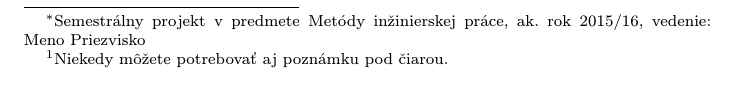
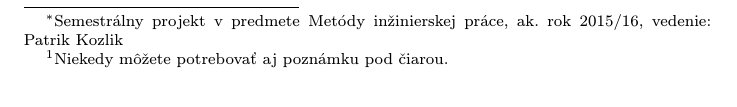
Before and after one commit to PatrikKozlik/MIP_clanok, a LaTeX paper (clanok.tex): part of page 1 of 2, cut so that both start at the same text. Compiled offline with pdfLaTeX.

Commit message:
Name changed

```diff
--- a/clanok.tex
+++ b/clanok.tex
@@ -15,7 +15,7 @@
 
 \pagestyle{headings}
 
-\title{Hlavy text\thanks{Semestrálny projekt v predmete Metódy inžinierskej práce, ak. rok 2015/16, vedenie: Meno Priezvisko}} % meno a priezvisko vyučujúceho na cvičeniach
+\title{Hlavy text\thanks{Semestrálny projekt v predmete Metódy inžinierskej práce, ak. rok 2015/16, vedenie: Patrik Kozlik}} % meno a priezvisko vyučujúceho na cvičeniach
 
 \author{Meno Priezvisko\\[2pt]
 	{\small Slovenská technická univerzita v Bratislave}\\
```
